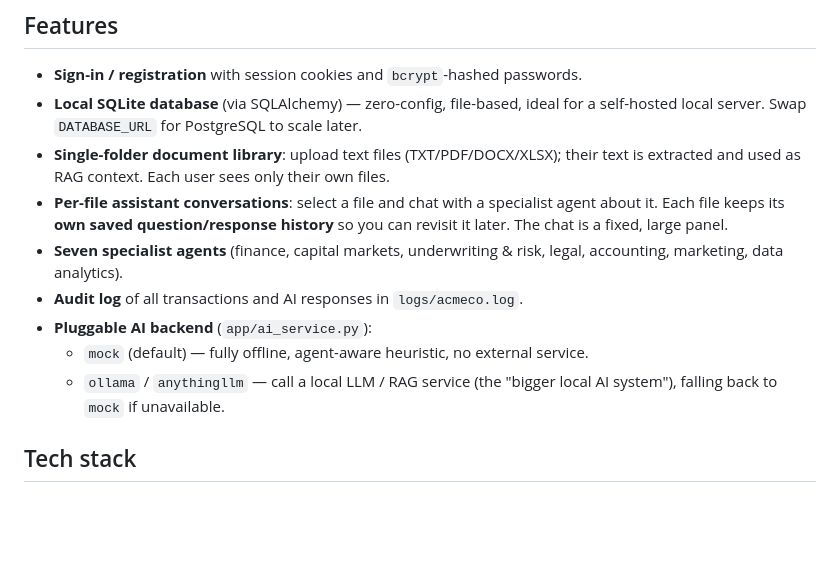
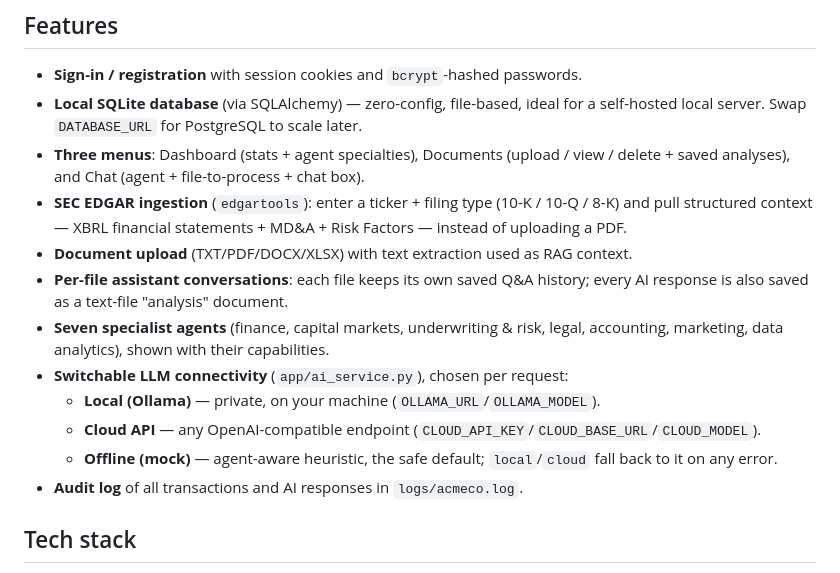
Before and after one commit to stephanadam/sandbox-localai, a Markdown page: README.md, the part around the change. Drawn GitHub-style; blank space fills up the shorter version.

Commit message:
Docs: README/AGENTS for SEC EDGAR ingestion and local/cloud LLM connectivity
Co-authored-by: stephanadam <stephanadam@users.noreply.github.com>

```diff
--- a/README.md
+++ b/README.md
@@ -8,18 +8,22 @@ run on a local server and act as the UI layer for a larger local AI system.
 - **Sign-in / registration** with session cookies and `bcrypt`-hashed passwords.
 - **Local SQLite database** (via SQLAlchemy) — zero-config, file-based, ideal for
   a self-hosted local server. Swap `DATABASE_URL` for PostgreSQL to scale later.
-- **Single-folder document library**: upload text files (TXT/PDF/DOCX/XLSX); their
-  text is extracted and used as RAG context. Each user sees only their own files.
-- **Per-file assistant conversations**: select a file and chat with a specialist
-  agent about it. Each file keeps its **own saved question/response history** so
-  you can revisit it later. The chat is a fixed, large panel.
+- **Three menus**: Dashboard (stats + agent specialties), Documents (upload / view
+  / delete + saved analyses), and Chat (agent + file-to-process + chat box).
+- **SEC EDGAR ingestion** (`edgartools`): enter a ticker + filing type (10-K /
+  10-Q / 8-K) and pull structured context — XBRL financial statements + MD&A +
+  Risk Factors — instead of uploading a PDF.
+- **Document upload** (TXT/PDF/DOCX/XLSX) with text extraction used as RAG context.
+- **Per-file assistant conversations**: each file keeps its own saved Q&A history;
+  every AI response is also saved as a text-file "analysis" document.
 - **Seven specialist agents** (finance, capital markets, underwriting & risk,
-  legal, accounting, marketing, data analytics).
+  legal, accounting, marketing, data analytics), shown with their capabilities.
+- **Switchable LLM connectivity** (`app/ai_service.py`), chosen per request:
+  - **Local (Ollama)** — private, on your machine (`OLLAMA_URL`/`OLLAMA_MODEL`).
+  - **Cloud API** — any OpenAI-compatible endpoint (`CLOUD_API_KEY`/`CLOUD_BASE_URL`/`CLOUD_MODEL`).
+  - **Offline (mock)** — agent-aware heuristic, the safe default; `local`/`cloud`
+    fall back to it on any error.
 - **Audit log** of all transactions and AI responses in `logs/acmeco.log`.
-- **Pluggable AI backend** (`app/ai_service.py`):
-  - `mock` (default) — fully offline, agent-aware heuristic, no external service.
-  - `ollama` / `anythingllm` — call a local LLM / RAG service (the "bigger local
-    AI system"), falling back to `mock` if unavailable.
 
 ## Tech stack
 
```
Also changed, not shown: AGENTS.md (+20 -14 lines).
